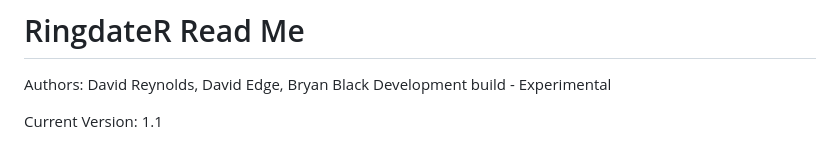
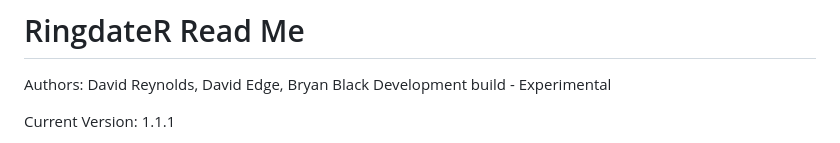
Before and after one commit to ringdater/ringdater_pkg, a Markdown page: README.md, the part around one of its changes. Drawn GitHub-style.

Commit message:
Update version and last updated date in README

```diff
--- a/README.md
+++ b/README.md
@@ -2,5 +2,5 @@
 Authors: David Reynolds, David Edge, Bryan Black
 Development build - Experimental
 
-Current Version: 1.1
+Current Version: 1.1.1
 
```
Also changed, not shown: other parts of README.md (+1 -1 lines).
